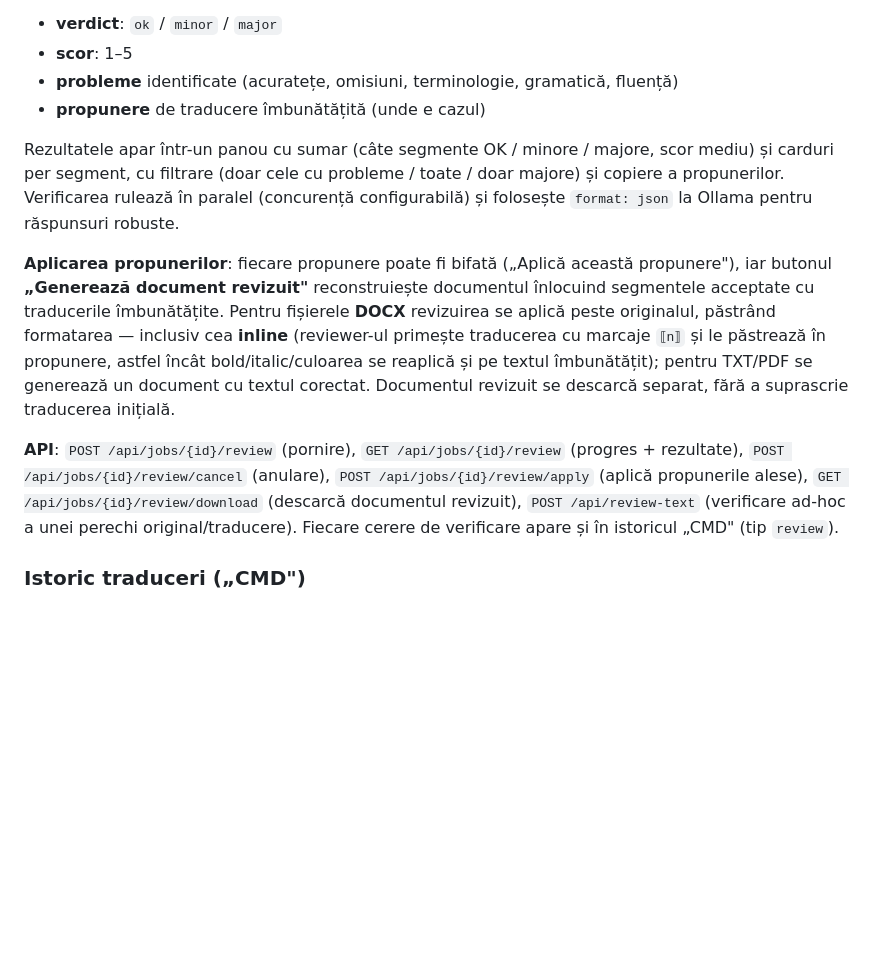
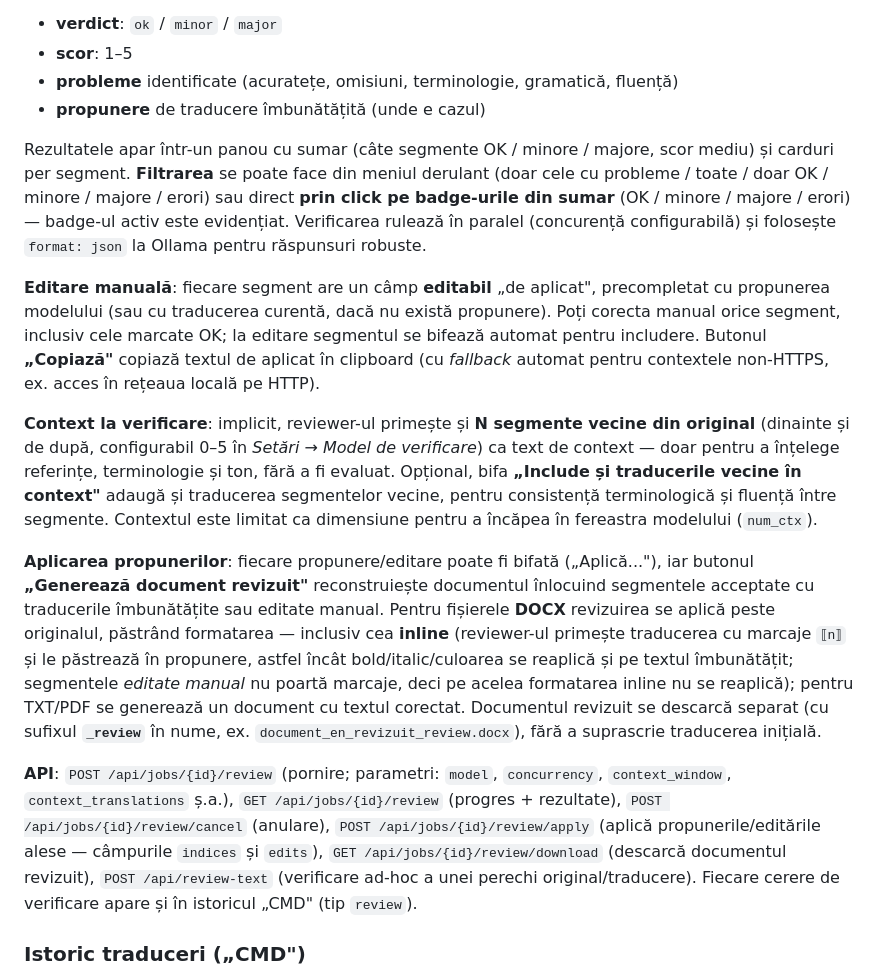
Before and after one commit to CiubotaruBogdan/Translator, a Markdown page: README.md, the part around the change. Rendered like a GitHub page; blank space fills up the shorter version.

Commit message:
README: documenteaza editarea manuala, filtrele pe badge, sufixul _review si contextul la verificare
Co-Authored-By: Claude Opus 4.8 <noreply@anthropic.com>
Claude-Session: https://claude.ai/code/session_01DyDtAQgDfK4VDQieMEL8t3

```diff
--- a/README.md
+++ b/README.md
@@ -98,11 +98,15 @@ Pe lângă modelul de traducere, aplicația poate rula o **verificare de calitat
 - **probleme** identificate (acuratețe, omisiuni, terminologie, gramatică, fluență)
 - **propunere** de traducere îmbunătățită (unde e cazul)
 
-Rezultatele apar într-un panou cu sumar (câte segmente OK / minore / majore, scor mediu) și carduri per segment, cu filtrare (doar cele cu probleme / toate / doar majore) și copiere a propunerilor. Verificarea rulează în paralel (concurență configurabilă) și folosește `format: json` la Ollama pentru răspunsuri robuste.
+Rezultatele apar într-un panou cu sumar (câte segmente OK / minore / majore, scor mediu) și carduri per segment. **Filtrarea** se poate face din meniul derulant (doar cele cu probleme / toate / doar OK / minore / majore / erori) sau direct **prin click pe badge-urile din sumar** (OK / minore / majore / erori) — badge-ul activ este evidențiat. Verificarea rulează în paralel (concurență configurabilă) și folosește `format: json` la Ollama pentru răspunsuri robuste.
 
-**Aplicarea propunerilor**: fiecare propunere poate fi bifată („Aplică această propunere"), iar butonul **„Generează document revizuit"** reconstruiește documentul înlocuind segmentele acceptate cu traducerile îmbunătățite. Pentru fișierele **DOCX** revizuirea se aplică peste originalul, păstrând formatarea — inclusiv cea **inline** (reviewer-ul primește traducerea cu marcaje `⟦n⟧` și le păstrează în propunere, astfel încât bold/italic/culoarea se reaplică și pe textul îmbunătățit); pentru TXT/PDF se generează un document cu textul corectat. Documentul revizuit se descarcă separat, fără a suprascrie traducerea inițială.
+**Editare manuală**: fiecare segment are un câmp **editabil** „de aplicat", precompletat cu propunerea modelului (sau cu traducerea curentă, dacă nu există propunere). Poți corecta manual orice segment, inclusiv cele marcate OK; la editare segmentul se bifează automat pentru includere. Butonul **„Copiază"** copiază textul de aplicat în clipboard (cu *fallback* automat pentru contextele non-HTTPS, ex. acces în rețeaua locală pe HTTP).
 
-**API**: `POST /api/jobs/{id}/review` (pornire), `GET /api/jobs/{id}/review` (progres + rezultate), `POST /api/jobs/{id}/review/cancel` (anulare), `POST /api/jobs/{id}/review/apply` (aplică propunerile alese), `GET /api/jobs/{id}/review/download` (descarcă documentul revizuit), `POST /api/review-text` (verificare ad-hoc a unei perechi original/traducere). Fiecare cerere de verificare apare și în istoricul „CMD" (tip `review`).
+**Context la verificare**: implicit, reviewer-ul primește și **N segmente vecine din original** (dinainte și de după, configurabil 0–5 în *Setări → Model de verificare*) ca text de context — doar pentru a înțelege referințe, terminologie și ton, fără a fi evaluat. Opțional, bifa **„Include și traducerile vecine în context"** adaugă și traducerea segmentelor vecine, pentru consistență terminologică și fluență între segmente. Contextul este limitat ca dimensiune pentru a încăpea în fereastra modelului (`num_ctx`).
+
+**Aplicarea propunerilor**: fiecare propunere/editare poate fi bifată („Aplică..."), iar butonul **„Generează document revizuit"** reconstruiește documentul înlocuind segmentele acceptate cu traducerile îmbunătățite sau editate manual. Pentru fișierele **DOCX** revizuirea se aplică peste originalul, păstrând formatarea — inclusiv cea **inline** (reviewer-ul primește traducerea cu marcaje `⟦n⟧` și le păstrează în propunere, astfel încât bold/italic/culoarea se reaplică și pe textul îmbunătățit; segmentele *editate manual* nu poartă marcaje, deci pe acelea formatarea inline nu se reaplică); pentru TXT/PDF se generează un document cu textul corectat. Documentul revizuit se descarcă separat (cu sufixul **`_review`** în nume, ex. `document_en_revizuit_review.docx`), fără a suprascrie traducerea inițială.
+
+**API**: `POST /api/jobs/{id}/review` (pornire; parametri: `model`, `concurrency`, `context_window`, `context_translations` ș.a.), `GET /api/jobs/{id}/review` (progres + rezultate), `POST /api/jobs/{id}/review/cancel` (anulare), `POST /api/jobs/{id}/review/apply` (aplică propunerile/editările alese — câmpurile `indices` și `edits`), `GET /api/jobs/{id}/review/download` (descarcă documentul revizuit), `POST /api/review-text` (verificare ad-hoc a unei perechi original/traducere). Fiecare cerere de verificare apare și în istoricul „CMD" (tip `review`).
 
 ### Istoric traduceri („CMD")
 
```
